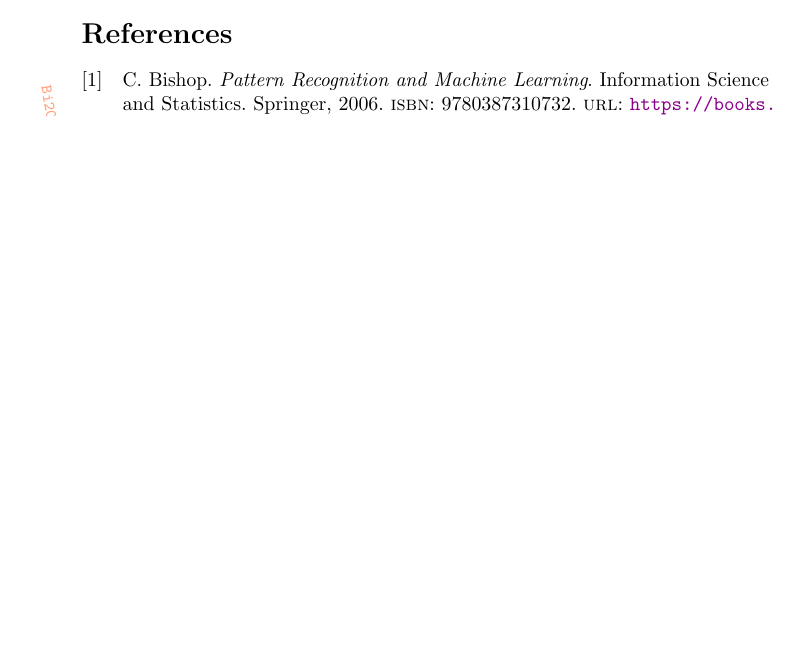
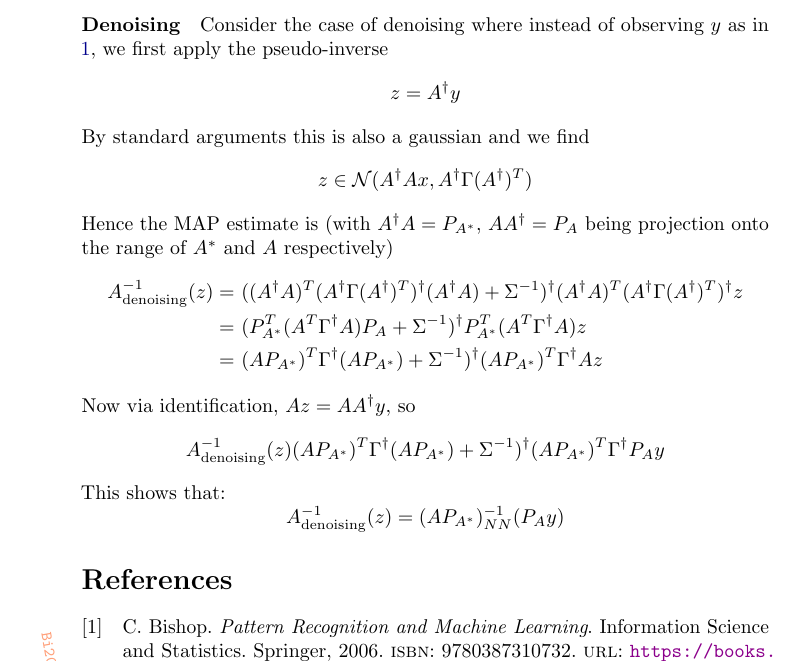
Before and after one commit to adler-j/learned_matrix_inverse_problems, a LaTeX document (theory/matrix_problems.tex): part of page 2 of 2 before the commit and part of page 3 of 3 after it, cut at the place of the change, the shorter picture padded with empty space. Compiled offline with pdfLaTeX.

Commit message:
Add denoising section

```diff
--- a/theory/matrix_problems.tex
+++ b/theory/matrix_problems.tex
@@ -113,7 +113,35 @@
 	Further, for Gaussian distributions the mean and the mode coincide. Thus the conditional expectation, being a gaussian, is the MAP estimate.
 \end{proof}
 
+	\paragraph{Denoising}
 
+	Consider the case of denoising where instead of observing $y$ as in \ref{eq:inv_prob}, we first apply the pseudo-inverse
+	\[
+		z = A^\dagger y
+	\]
+	By standard arguments this is also a gaussian and we find
+	\[
+		z \in \mathcal{N}(A^\dagger A x, A^\dagger \Gamma ({A^\dagger})^T)
+	\]
+	Hence the MAP estimate is (with $A^\dagger A = P_{A^*}$, $A A^\dagger = P_{A}$ being projection onto the range of $A^*$ and $A$ respectively)
+	\begin{align*}
+		A^{-1}_{\text{denoising}}(z)
+		=&\
+		((A^\dagger A)^T (A^\dagger \Gamma ({A^\dagger})^T)^{\dagger} (A^\dagger A) + \Sigma^{-1})^{\dagger} (A^\dagger A)^T (A^\dagger \Gamma ({A^\dagger})^T)^{\dagger} z
+		\\=&\
+		(P_{A^*}^T (A^T \Gamma^{\dagger} A) P_{A} + \Sigma^{-1})^{\dagger} P_{A^*}^T (A^T \Gamma^\dagger A) z
+		\\=&\
+		(A P_{A^*})^T \Gamma^{\dagger} (A P_{A^*}) + \Sigma^{-1})^{\dagger} (A P_{A^*})^T \Gamma^\dagger A z
+	\end{align*}
+	Now via identification, $Az = A A^\dagger y$, so
+	\[
+		A^{-1}_{\text{denoising}}(z)
+		(A P_{A^*})^T \Gamma^{\dagger} (A P_{A^*}) + \Sigma^{-1})^{\dagger} (A P_{A^*})^T \Gamma^\dagger P_A y
+	\]
+	This shows that:
+	\[
+		A^{-1}_{\text{denoising}}(z) = (A P_{A^*})^{-1}_{NN}(P_A y)
+	\]
 
 \printbibliography%
 
```
Also changed, not shown: theory/matrix_problems.pdf.
